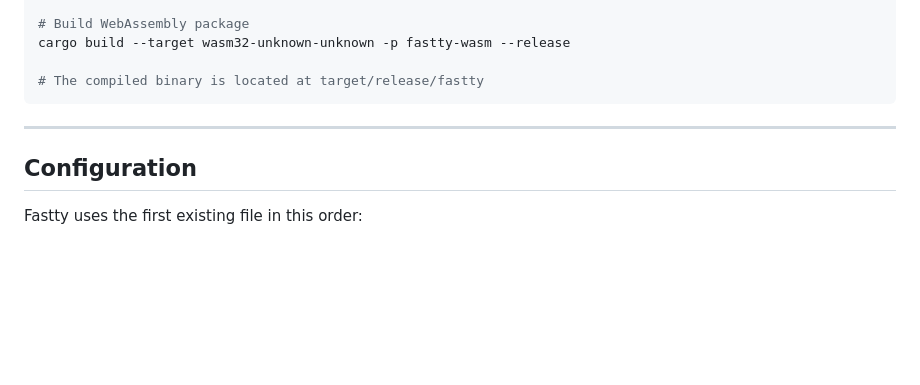
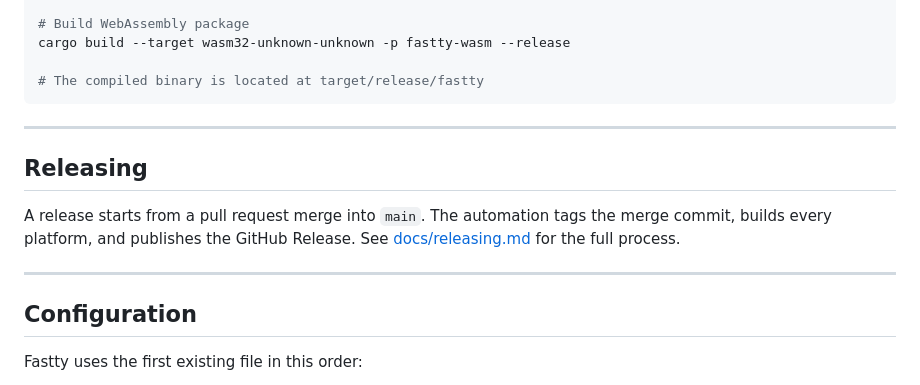
Before and after one commit to diegoleteliers10/fasty, a Markdown page: README.md, the part around the change. GitHub-like rendering; blank space fills up the shorter version.

Commit message:
docs(release): document the merge-to-main release flow

```diff
--- a/README.md
+++ b/README.md
@@ -168,6 +168,14 @@ cargo build --target wasm32-unknown-unknown -p fastty-wasm --release
 
 ---
 
+## Releasing
+
+A release starts from a pull request merge into `main`. The automation tags the
+merge commit, builds every platform, and publishes the GitHub Release. See
+[docs/releasing.md](docs/releasing.md) for the full process.
+
+---
+
 ## Configuration
 
 Fastty uses the first existing file in this order:
```
Also changed, not shown: docs/releasing.md (added, +70 -0 lines).
